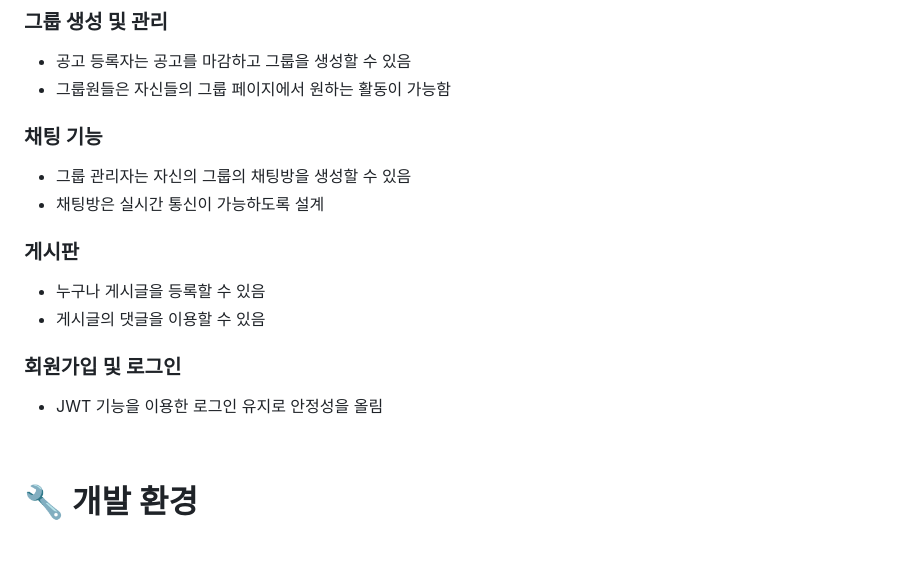
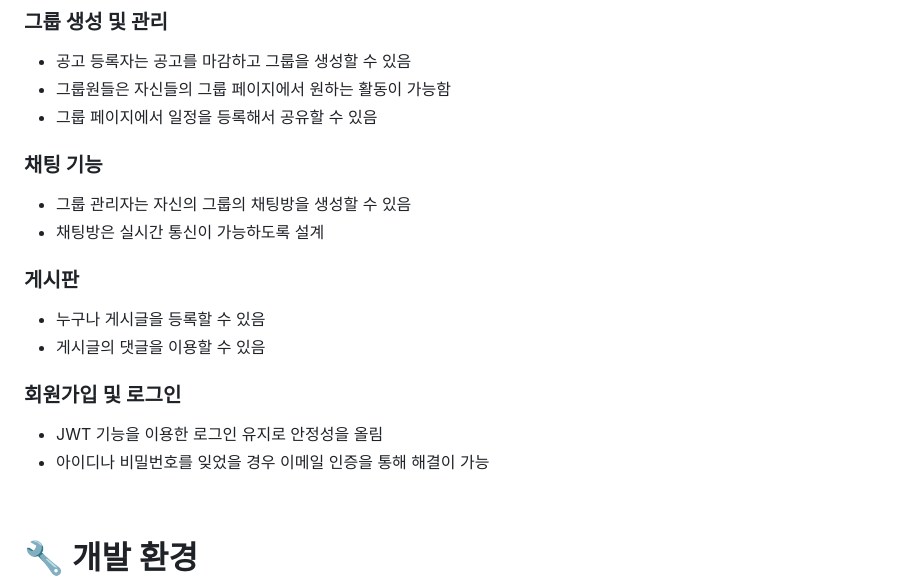
Before and after one commit to Shouting-Crow/top, a Markdown page: README.md, the part around the change. Rendered like a GitHub page; blank space fills up the shorter version.

```diff
--- a/README.md
+++ b/README.md
@@ -34,6 +34,7 @@
 ### 그룹 생성 및 관리
 * 공고 등록자는 공고를 마감하고 그룹을 생성할 수 있음
 * 그룹원들은 자신들의 그룹 페이지에서 원하는 활동이 가능함
+* 그룹 페이지에서 일정을 등록해서 공유할 수 있음
 ### 채팅 기능
 * 그룹 관리자는 자신의 그룹의 채팅방을 생성할 수 있음
 * 채팅방은 실시간 통신이 가능하도록 설계
@@ -42,6 +43,7 @@
 * 게시글의 댓글을 이용할 수 있음
 ### 회원가입 및 로그인
 * JWT 기능을 이용한 로그인 유지로 안정성을 올림
+* 아이디나 비밀번호를 잊었을 경우 이메일 인증을 통해 해결이 가능
 
 <br></br>
 
```
